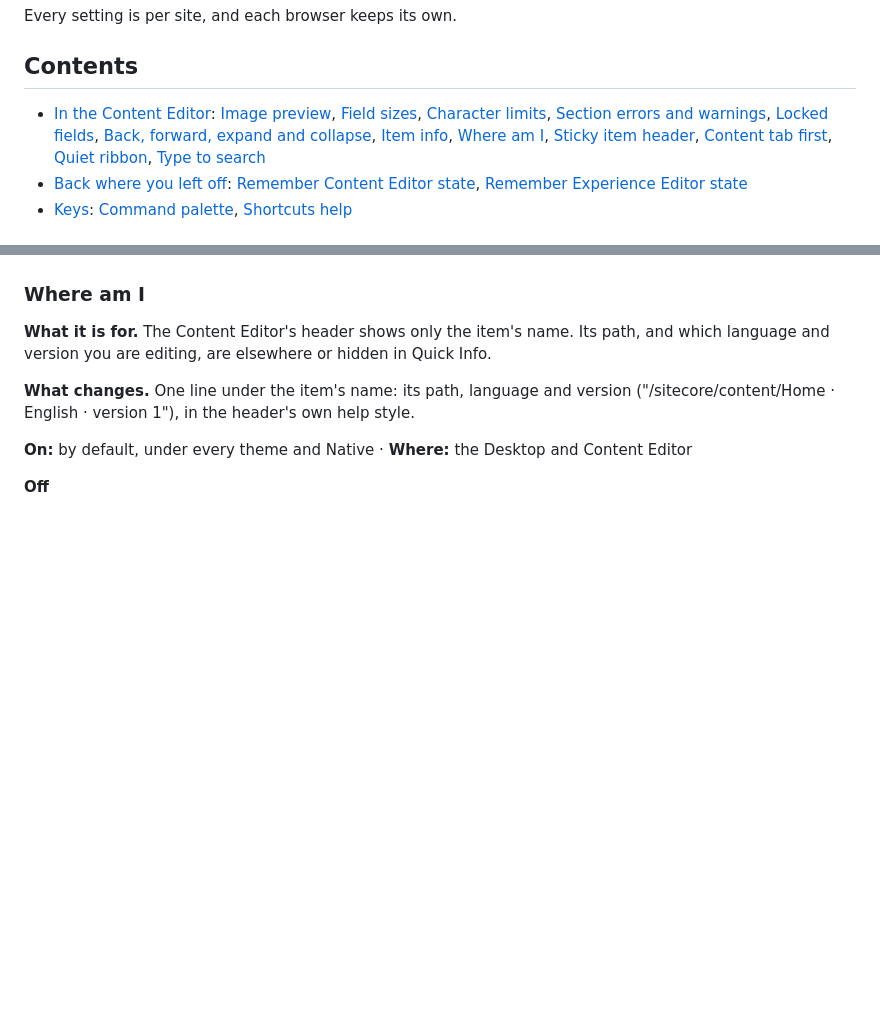
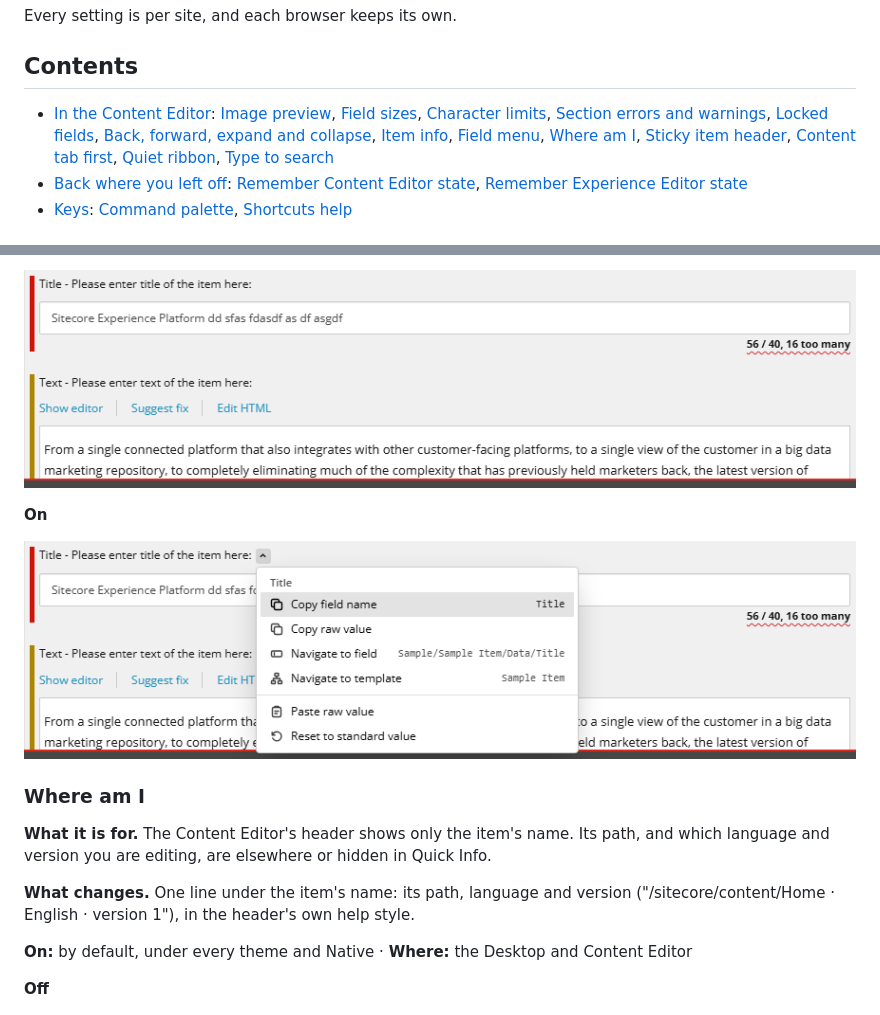
Before and after one commit to AdamNaj/ThemesForSitecore, a Markdown page: docs/ui-improvements.md, 2 parts joined by grey strips. Rendered like a GitHub page; pictures changed too: docs/ui-improvements/field-menu-off.png (added), docs/ui-improvements/field-menu-on.png (added); blank space fills up the shorter version.

```diff
--- a/docs/ui-improvements.md
+++ b/docs/ui-improvements.md
@@ -19,7 +19,7 @@ Every setting is per site, and each browser keeps its own.
 
 ## Contents
 
-- [In the Content Editor](#in-the-content-editor): [Image preview](#image-preview), [Field sizes](#field-sizes), [Character limits](#character-limits), [Section errors and warnings](#section-errors-and-warnings), [Locked fields](#locked-fields), [Back, forward, expand and collapse](#back-forward-expand-and-collapse), [Item info](#item-info), [Where am I](#where-am-i), [Sticky item header](#sticky-item-header), [Content tab first](#content-tab-first), [Quiet ribbon](#quiet-ribbon), [Type to search](#type-to-search)
+- [In the Content Editor](#in-the-content-editor): [Image preview](#image-preview), [Field sizes](#field-sizes), [Character limits](#character-limits), [Section errors and warnings](#section-errors-and-warnings), [Locked fields](#locked-fields), [Back, forward, expand and collapse](#back-forward-expand-and-collapse), [Item info](#item-info), [Field menu](#field-menu), [Where am I](#where-am-i), [Sticky item header](#sticky-item-header), [Content tab first](#content-tab-first), [Quiet ribbon](#quiet-ribbon), [Type to search](#type-to-search)
 - [Back where you left off](#back-where-you-left-off): [Remember Content Editor state](#remember-content-editor-state), [Remember Experience Editor state](#remember-experience-editor-state)
 - [Keys](#keys): [Command palette](#command-palette), [Shortcuts help](#shortcuts-help)
 
@@ -274,3 +328,9 @@ End move, and Escape closes it with focus back on its button. A screen reader he
+![Field menu, off](ui-improvements/field-menu-off.png)
+
+**On**
+
+![Field menu, on](ui-improvements/field-menu-on.png)
+<!-- /shots:field-menu -->
 
 ### Where am I
 <!-- aid:where-am-i d9d0c4f445 -->
```
Also changed, not shown: other parts of docs/ui-improvements.md (+56 -2 lines), docs/ui-improvements/item-info-off.png, docs/ui-improvements/item-info-on.png, 6 other files.
